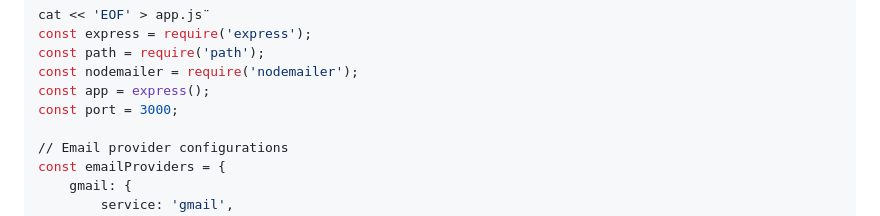
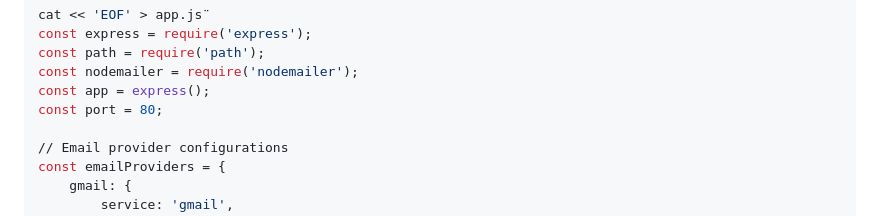
Before and after one commit to l-teefah/AWS-Cloud-Projects, a Markdown page: VPC_web_server.md, the part around the change. GitHub-like rendering.

```diff
--- a/VPC_web_server.md
+++ b/VPC_web_server.md
@@ -175,7 +175,7 @@ const express = require('express');
 const path = require('path');
 const nodemailer = require('nodemailer');
 const app = express();
-const port = 3000;
+const port = 80;
 
 // Email provider configurations
 const emailProviders = {
```
